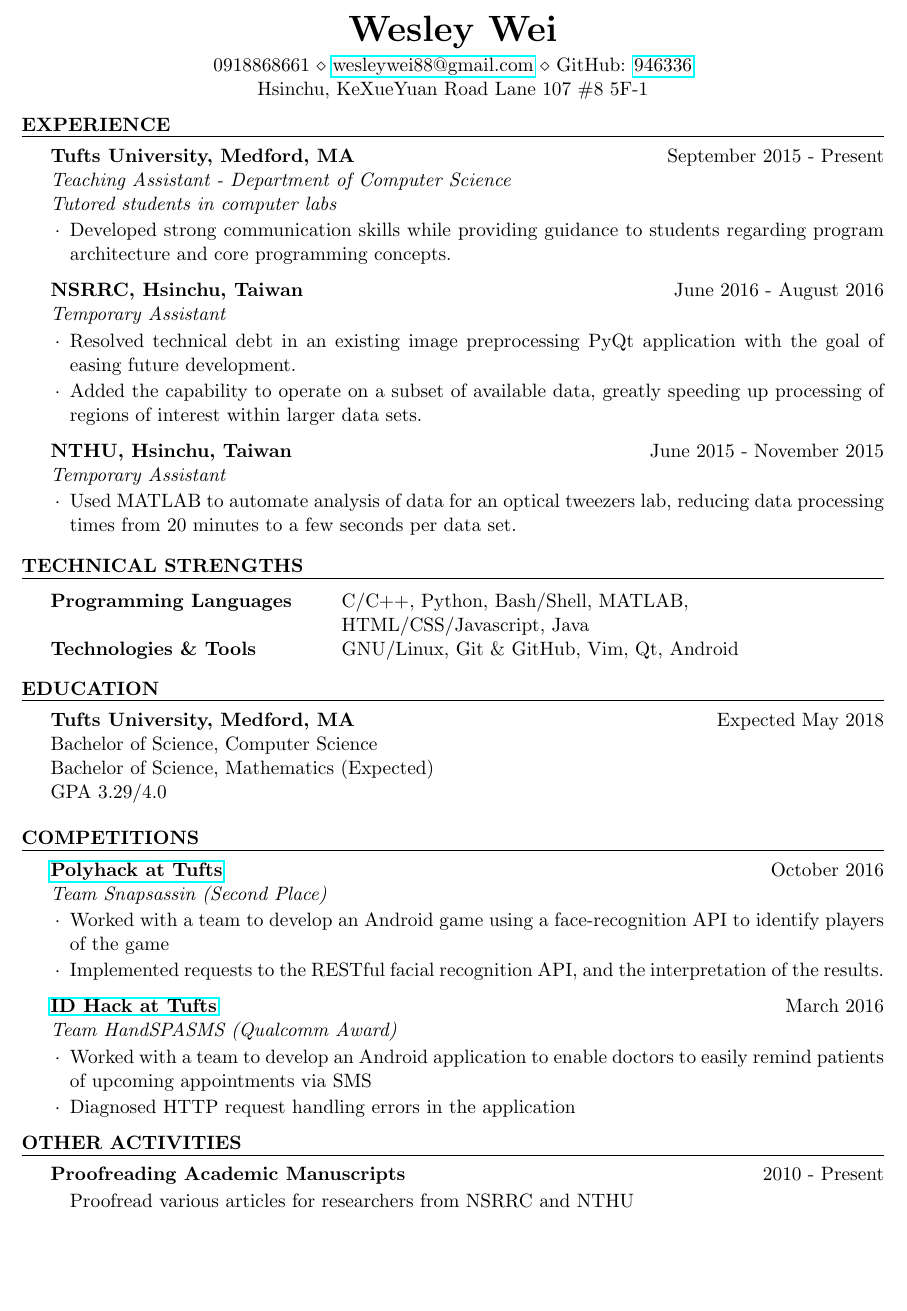
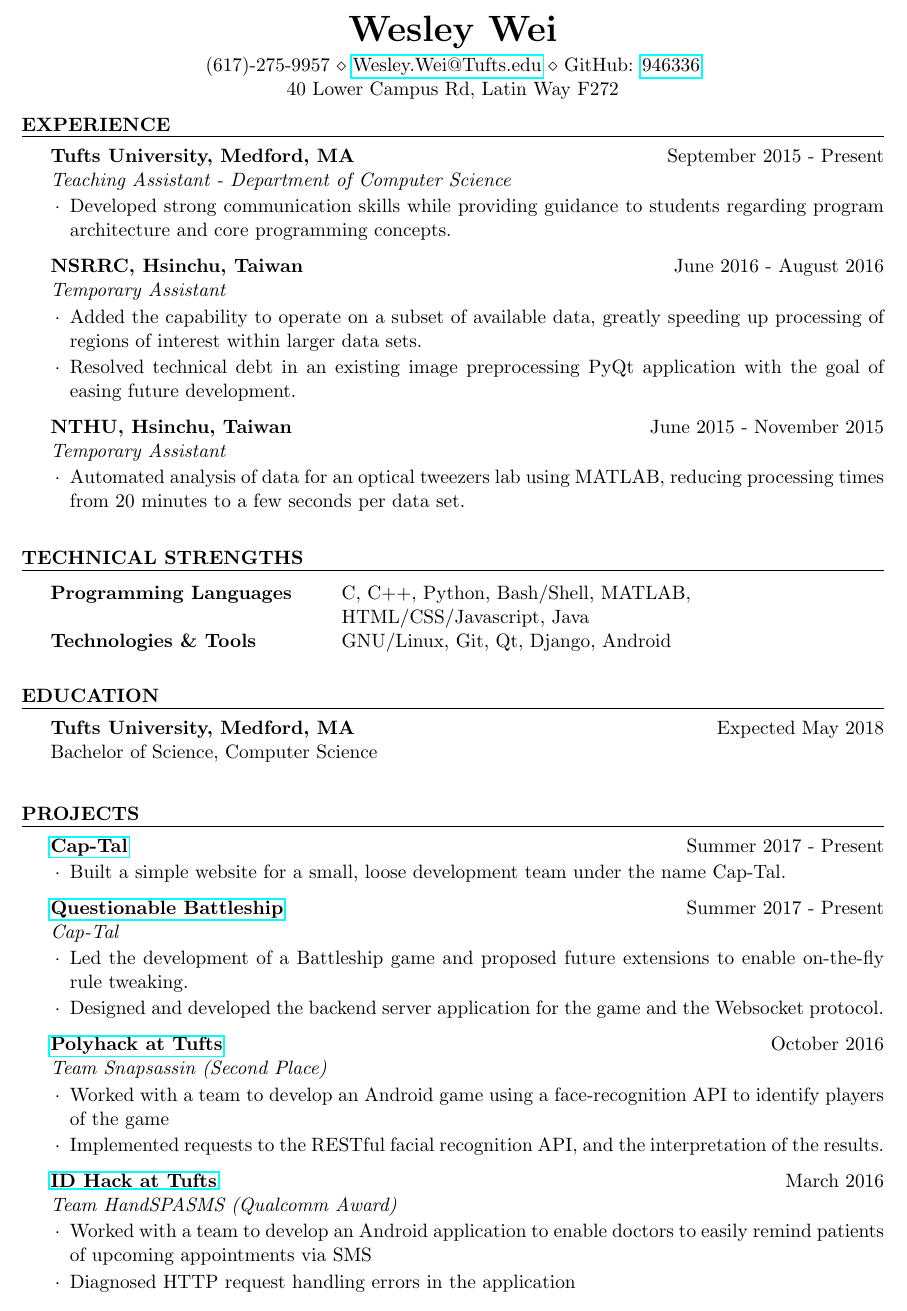
Before and after one commit to 946336/Resume, a LaTeX CV (src/resume.tex): part of the page, cut so that both start at the same text, the shorter picture padded with empty space. Compiled offline with pdfLaTeX.

Commit message:
updated to reflect summer 2017 projects

```diff
--- a/src/resume.tex
+++ b/src/resume.tex
@@ -23,10 +23,11 @@
 
 \name{Wesley Wei} % Your name
 % \address{新竹市科學園路107向8號5樓之1} % Your address
-\address{Hsinchu, KeXueYuan Road Lane 107 \#8 5F-1} % Your address
+\address{40 Lower Campus Rd, Latin Way F272} % Your address
 %(optional)
-% Your phone number and email
-\address{0918868661 \\ \href{mailto:wesleywei88@gmail.com}{wesleywei88@gmail.com} \\
+% Your phone number and email address
+\address{(617)-275-9957 \\
+    \href{mailto:Wesley.Wei@Tufts.edu}{Wesley.Wei@Tufts.edu} \\
 GitHub: \href{https://github.com/946336}{946336}}
 
 \begin{document}
@@ -44,8 +45,7 @@
 % \end{rSubsection}
 
 \begin{rSubsection}{Tufts University, Medford, MA}{September 2015 -
-    Present}{Teaching Assistant - Department of Computer Science\\
-    Tutored students in computer labs}
+    Present}{Teaching Assistant - Department of Computer Science}
 
 \item Developed strong communication skills while providing guidance to
     students regarding program architecture and core programming concepts.
@@ -55,25 +55,24 @@
 \begin{rSubsection}{NSRRC, Hsinchu, Taiwan}{June 2016 - August 2016}{Temporary
     Assistant}
 
+\item Added the capability to operate on a subset of available data, greatly
+    speeding up processing of regions of interest within larger data sets.
+
 \item Resolved technical debt in an existing image preprocessing PyQt
     application with the goal of easing future development.
-
-\item Added the capability to operate on a subset of available data, greatly
-    speeding up processing of regions of interest within larger data sets.
 
 \end{rSubsection}
 
 \begin{rSubsection}{NTHU, Hsinchu, Taiwan}{June 2015 - November
     2015}{Temporary Assistant}
 
-\item Used MATLAB to automate analysis of data for an optical tweezers lab,
-    reducing data processing times from 20 minutes to a few seconds per data
-    set.
+\item Automated analysis of data for an optical tweezers lab using MATLAB,
+    reducing processing times from 20 minutes to a few seconds per data set.
 
 \end{rSubsection}
 
-\smallskip
-% \bigskip
+% \smallskip
+\bigskip
 
 \end{rSection}
 
@@ -84,13 +83,13 @@
 \begin{rSection}{Technical Strengths}
 
 \begin{tabular}{ @{} >{\bfseries}l @{\hspace{6ex}} l }
-Programming Languages & C/C++, Python, Bash/Shell, MATLAB, \\
+Programming Languages & C, C++, Python, Bash/Shell, MATLAB, \\
     & HTML/CSS/Javascript, Java \\
-Technologies \& Tools & GNU/Linux, Git \& GitHub, Vim, Qt, Android \\
+Technologies \& Tools & GNU/Linux, Git, Qt, Django, Android \\
 \end{tabular}
 
-\smallskip
-% \bigskip
+% \smallskip
+\bigskip
 \end{rSection}
 
 %-------------------------------------------------------------------------------
@@ -100,9 +99,9 @@
 \begin{rSection}{Education}
 
 {\bf Tufts University, Medford, MA} \hfill {Expected May 2018} \\
-Bachelor of Science, Computer Science \\
-Bachelor of Science, Mathematics (Expected) \\
-GPA 3.29/4.0 \smallskip
+Bachelor of Science, Computer Science
+% Bachelor of Science, Mathematics (Expected) \\
+% GPA 3.29/4.0 \smallskip
 % {\em {\bf \em Relevant coursework}: Data Structures, Machine Structure \&
 % Assembly, Programming Languages, Algorithms, Advanced Functional Programming,
 % Operating Systems, Machine Learning, Computer Graphics, Computational Theory,
@@ -110,14 +109,33 @@
 % \smallskip
 
 \smallskip
-% \bigskip
+\bigskip
 \end{rSection}
 
 %-------------------------------------------------------------------------------
 %   OTHER ACTIVITIES
 %-------------------------------------------------------------------------------
 
-\begin{rSection}{Competitions}
+\begin{rSection}{Projects}
+
+\begin{rSubsection} {\href{https://www.cap-tal.com} {Cap-Tal}}
+    {Summer 2017 - Present}{}
+
+\item Built a simple website for a small, loose development team under the name
+    Cap-Tal.
+
+\end{rSubsection}
+
+\begin{rSubsection}{\href {https://www.questionablebattleship.com/}{Questionable
+    Battleship}}{Summer 2017 - Present}{Cap-Tal}
+
+\item Led the development of a Battleship game and proposed future extensions to
+    enable on-the-fly rule tweaking.
+
+\item Designed and developed the backend server application for the game and the
+    Websocket protocol.
+
+\end{rSubsection}
 
 \begin{rSubsection}{\href{http://2016.polyhack.tufts.io/}{Polyhack at
     Tufts}}{October 2016}{Team Snapsassin (Second Place)}
@@ -143,15 +161,15 @@
 \end{rSubsection}
 \end{rSection}
 
-\begin{rSection}{Other Activities}
+% \begin{rSection}{Other Activities}
 
-\begin{rSubsection}{Proofreading Academic Manuscripts}{2010 - Present}{}
-\item Proofread various articles for researchers from NSRRC and NTHU
-\end{rSubsection}
+% \begin{rSubsection}{Proofreading Academic Manuscripts}{2010 - Present}{}
+% \item Proofread various articles for researchers from NSRRC and NTHU
+% \end{rSubsection}
 
-\smallskip
-% \bigskip
-\end{rSection}
+% \smallskip
+% % \bigskip
+% \end{rSection}
 
 %-------------------------------------------------------------------------------
 %   EXAMPLE SECTION
```
Also changed, not shown: resume.pdf.
